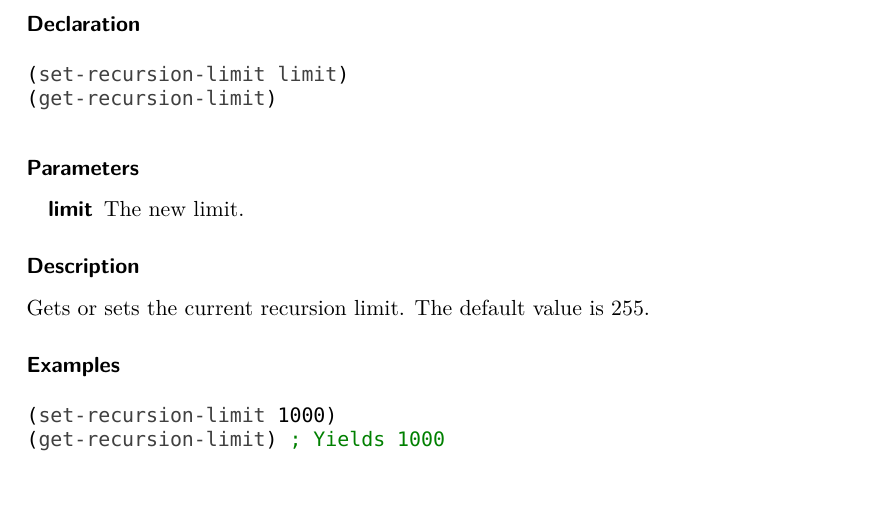
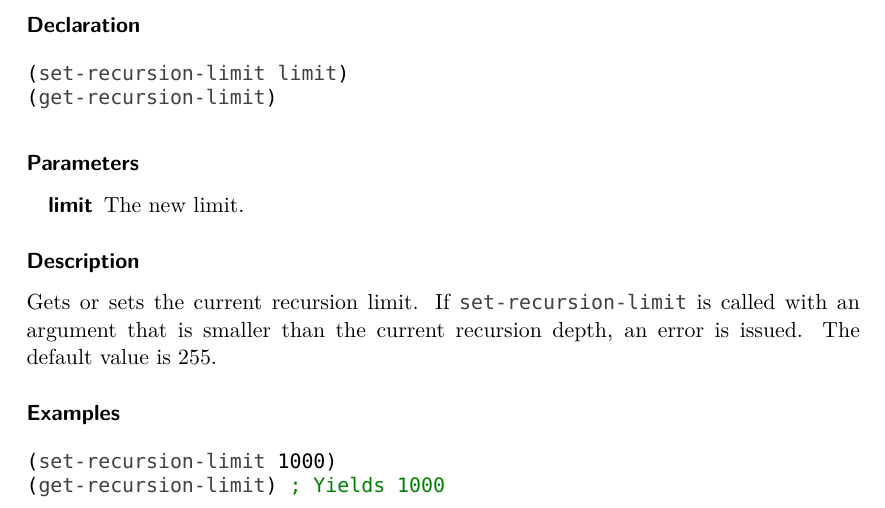
Before and after one commit to Manuzor/LispCpp, a LaTeX document (documents/documentation/documentation.tex, which reads documents/documentation/builtins/recursion-limit.tex): part of page 12 of 12, cut so that both start at the same text. Compiled offline with XeLaTeX; a missing font is replaced by an installed copy or a similar font.

Commit message:
Added note about setting recursion limit to a value lower than the current depth

```diff
--- a/documents/documentation/builtins/recursion-limit.tex
+++ b/documents/documentation/builtins/recursion-limit.tex
@@ -13,7 +13,7 @@
 \end{description}
 
 \subsubsection*{Description}
-Gets or sets the current recursion limit. The default value is 255.
+Gets or sets the current recursion limit. If \lstinline|set-recursion-limit| is called with an argument that is smaller than the current recursion depth, an error is issued. The default value is 255.
 
 \subsubsection*{Examples}
 \begin{lstlisting}
```
